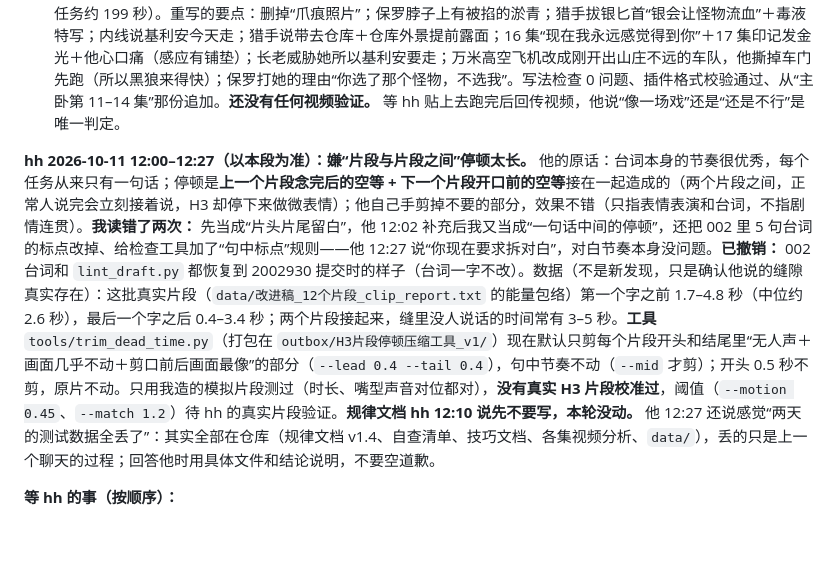
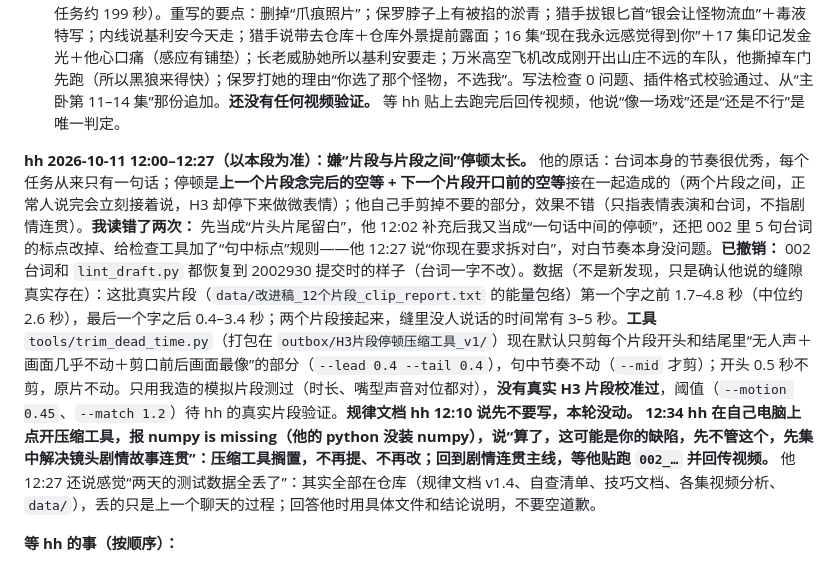
Before and after one commit to hehaiwei1234-glitch/minimaxH3-To-yunfuwuqi, a Markdown page: CLAUDE.md, the part around the change. Rendered like a GitHub page; blank space fills up the shorter version.

Commit message:
CLAUDE.md：压缩工具搁置（hh 12:34），回到剧情连贯主线
Co-Authored-By: Claude Sonnet 5.5 <noreply@anthropic.com>
Claude-Session: https://claude.ai/code/session_01CVEHfzTm5zmS5XspadimQd

```diff
--- a/CLAUDE.md
+++ b/CLAUDE.md
@@ -13,7 +13,7 @@
 - 马场四集（剧本第 7–10 集）已按“场景级改编”重写：`Alpha继兄的笼中吻/合并稿/马场四集_场景级改编_制作稿_追加_全选复制粘贴.txt`（49 个任务约 216 秒，生成脚本 `tools/gen_horse_full.py`）。**这是目前最有希望的写法，但还没有任何视频验证。**
 - **hh 10-11 决定：不跑 49 个镜头的马场四集测试，直接往下写新剧情，测试放进新剧情里。** 第一版 001（照着大纲逐镜头还原＋补缝，39 个任务）被 hh 11:04 否决：“大纲只是跳跃的故事片段，你该先把故事内容填实，再重新拆镜头”，已移到 `旧合并稿/`，**不要贴**（自查清单第 35 条）。**现行稿：** `Alpha继兄的笼中吻/合并稿/002_第15-18集_重写故事_制作稿_追加_全选复制粘贴.txt`（json 同名；生成脚本 `tools/gen_ep15_18_002.py`，种子 6501–6812；42 个任务约 199 秒）。重写的要点：删掉“爪痕照片”；保罗脖子上有被掐的淤青；猎手拔银匕首“银会让怪物流血”＋毒液特写；内线说基利安今天走；猎手说带去仓库＋仓库外景提前露面；16 集“现在我永远感觉得到你”＋17 集印记发金光＋他心口痛（感应有铺垫）；长老威胁她所以基利安要走；万米高空飞机改成刚开出山庄不远的车队，他撕掉车门先跑（所以黑狼来得快）；保罗打她的理由“你选了那个怪物，不选我”。写法检查 0 问题、插件格式校验通过、从“主卧第 11–14 集”那份追加。**还没有任何视频验证。** 等 hh 贴上去跑完后回传视频，他说“像一场戏”还是“还是不行”是唯一判定。
 
-**hh 2026-10-11 12:00–12:27（以本段为准）：嫌“片段与片段之间”停顿太长。** 他的原话：台词本身的节奏很优秀，每个任务从来只有一句话；停顿是**上一个片段念完后的空等 + 下一个片段开口前的空等**接在一起造成的（两个片段之间，正常人说完会立刻接着说，H3 却停下来做微表情）；他自己手剪掉不要的部分，效果不错（只指表情表演和台词，不指剧情连贯）。**我读错了两次：** 先当成“片头片尾留白”，他 12:02 补充后我又当成“一句话中间的停顿”，还把 002 里 5 句台词的标点改掉、给检查工具加了“句中标点”规则——他 12:27 说“你现在要求拆对白”，对白节奏本身没问题。**已撤销：** 002 台词和 `lint_draft.py` 都恢复到 2002930 提交时的样子（台词一字不改）。数据（不是新发现，只是确认他说的缝隙真实存在）：这批真实片段（`data/改进稿_12个片段_clip_report.txt` 的能量包络）第一个字之前 1.7–4.8 秒（中位约 2.6 秒），最后一个字之后 0.4–3.4 秒；两个片段接起来，缝里没人说话的时间常有 3–5 秒。**工具** `tools/trim_dead_time.py`（打包在 `outbox/H3片段停顿压缩工具_v1/`）现在默认只剪每个片段开头和结尾里“无人声＋画面几乎不动＋剪口前后画面最像”的部分（`--lead 0.4 --tail 0.4`），句中节奏不动（`--mid` 才剪）；开头 0.5 秒不剪，原片不动。只用我造的模拟片段测过（时长、嘴型声音对位都对），**没有真实 H3 片段校准过**，阈值（`--motion 0.45`、`--match 1.2`）待 hh 的真实片段验证。**规律文档 hh 12:10 说先不要写，本轮没动。** 他 12:27 还说感觉“两天的测试数据全丢了”：其实全部在仓库（规律文档 v1.4、自查清单、技巧文档、各集视频分析、`data/`），丢的只是上一个聊天的过程；回答他时用具体文件和结论说明，不要空道歉。
+**hh 2026-10-11 12:00–12:27（以本段为准）：嫌“片段与片段之间”停顿太长。** 他的原话：台词本身的节奏很优秀，每个任务从来只有一句话；停顿是**上一个片段念完后的空等 + 下一个片段开口前的空等**接在一起造成的（两个片段之间，正常人说完会立刻接着说，H3 却停下来做微表情）；他自己手剪掉不要的部分，效果不错（只指表情表演和台词，不指剧情连贯）。**我读错了两次：** 先当成“片头片尾留白”，他 12:02 补充后我又当成“一句话中间的停顿”，还把 002 里 5 句台词的标点改掉、给检查工具加了“句中标点”规则——他 12:27 说“你现在要求拆对白”，对白节奏本身没问题。**已撤销：** 002 台词和 `lint_draft.py` 都恢复到 2002930 提交时的样子（台词一字不改）。数据（不是新发现，只是确认他说的缝隙真实存在）：这批真实片段（`data/改进稿_12个片段_clip_report.txt` 的能量包络）第一个字之前 1.7–4.8 秒（中位约 2.6 秒），最后一个字之后 0.4–3.4 秒；两个片段接起来，缝里没人说话的时间常有 3–5 秒。**工具** `tools/trim_dead_time.py`（打包在 `outbox/H3片段停顿压缩工具_v1/`）现在默认只剪每个片段开头和结尾里“无人声＋画面几乎不动＋剪口前后画面最像”的部分（`--lead 0.4 --tail 0.4`），句中节奏不动（`--mid` 才剪）；开头 0.5 秒不剪，原片不动。只用我造的模拟片段测过（时长、嘴型声音对位都对），**没有真实 H3 片段校准过**，阈值（`--motion 0.45`、`--match 1.2`）待 hh 的真实片段验证。**规律文档 hh 12:10 说先不要写，本轮没动。** **12:34 hh 在自己电脑上点开压缩工具，报 numpy is missing（他的 python 没装 numpy），说“算了，这可能是你的缺陷，先不管这个，先集中解决镜头剧情故事连贯”：压缩工具搁置，不再提、不再改；回到剧情连贯主线，等他贴跑 `002_…` 并回传视频。** 他 12:27 还说感觉“两天的测试数据全丢了”：其实全部在仓库（规律文档 v1.4、自查清单、技巧文档、各集视频分析、`data/`），丢的只是上一个聊天的过程；回答他时用具体文件和结论说明，不要空道歉。
 
 **等 hh 的事（按顺序）：**
 1. **接缝补镜头测试的 5 个视频（插件第 25 集）**：hh 说已经发了，但我这边的上传目录和 `inbox/` 里没有（最新只有第 22 集）。新会话开头先 `git pull`、看 `inbox/` 和 `/mnt/user-data/uploads/`；找不到就请他再传。拿到后先回答他的问题：“剪进总片后，还像变魔术吗？”（剪辑顺序见 `合并稿/接缝补镜头测试…` 对应说明与第 3 节 10-10 23:42 段）。
```
